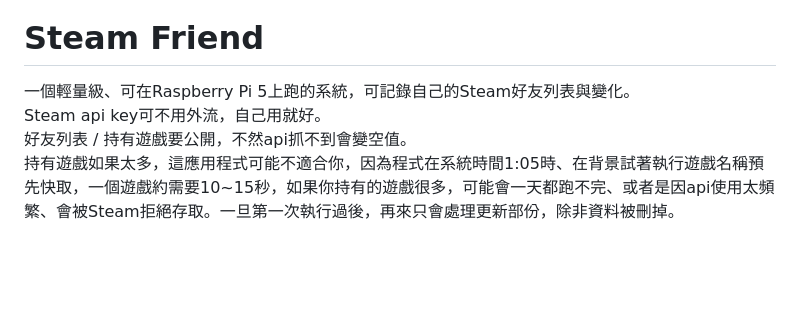
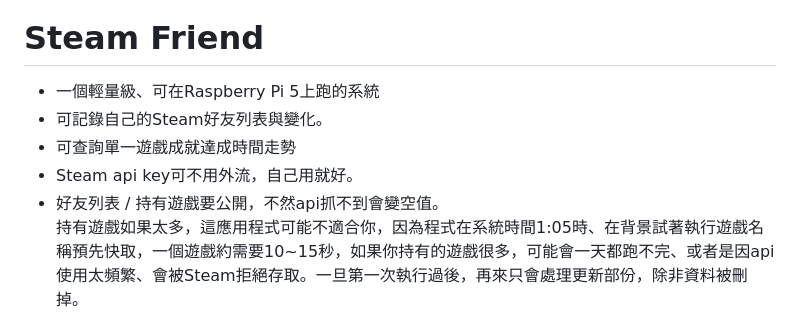
Before and after one commit to bbfox0703/steam-friend-history, a Markdown page: README.md, the part around the change. GitHub-like rendering; blank space fills up the shorter version.

```diff
--- a/README.md
+++ b/README.md
@@ -2,9 +2,11 @@
 
 # Steam Friend
 
-一個輕量級、可在Raspberry Pi 5上跑的系統，可記錄自己的Steam好友列表與變化。
-Steam api key可不用外流，自己用就好。
-好友列表 / 持有遊戲要公開，不然api抓不到會變空值。
+- 一個輕量級、可在Raspberry Pi 5上跑的系統
+- 可記錄自己的Steam好友列表與變化。
+- 可查詢單一遊戲成就達成時間走勢
+- Steam api key可不用外流，自己用就好。
+- 好友列表 / 持有遊戲要公開，不然api抓不到會變空值。
 持有遊戲如果太多，這應用程式可能不適合你，因為程式在系統時間1:05時、在背景試著執行遊戲名稱預先快取，一個遊戲約需要10~15秒，如果你持有的遊戲很多，可能會一天都跑不完、或者是因api使用太頻繁、會被Steam拒絕存取。一旦第一次執行過後，再來只會處理更新部份，除非資料被刪掉。
 
 ## 📦 目前功能
```
